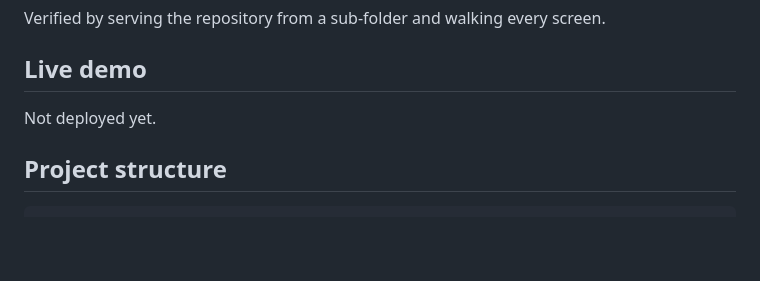
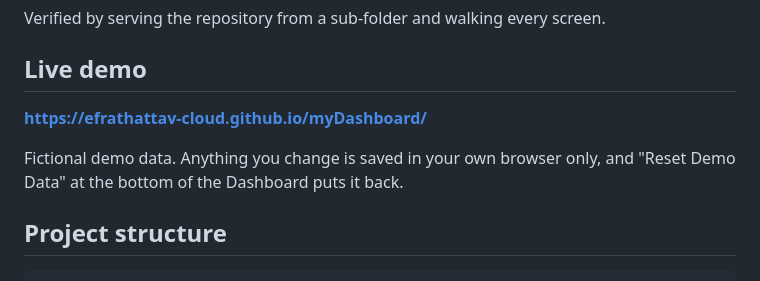
Before and after one commit to efrathattav-cloud/myDashboard, a Markdown page: README.md, the part around the change. GitHub-like rendering; blank space fills up the shorter version.

Commit message:
docs: add the live GitHub Pages link
Deployed and checked in the browser: every screen loads over HTTPS from the
repository sub-path, with no failed requests, and changes save locally.

Co-Authored-By: Claude Opus 5 <noreply@anthropic.com>

```diff
--- a/README.md
+++ b/README.md
@@ -84,7 +84,10 @@ Verified by serving the repository from a sub-folder and walking every screen.
 
 ## Live demo
 
-Not deployed yet.
+**https://efrathattav-cloud.github.io/myDashboard/**
+
+Fictional demo data. Anything you change is saved in your own browser only,
+and "Reset Demo Data" at the bottom of the Dashboard puts it back.
 
 ## Project structure
 
```
